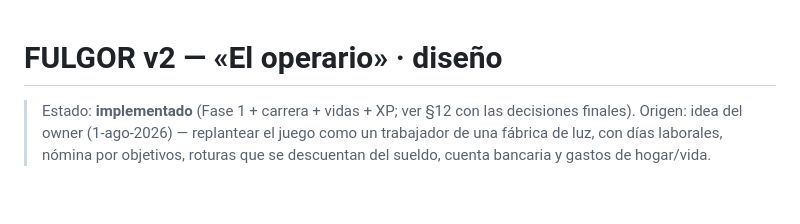
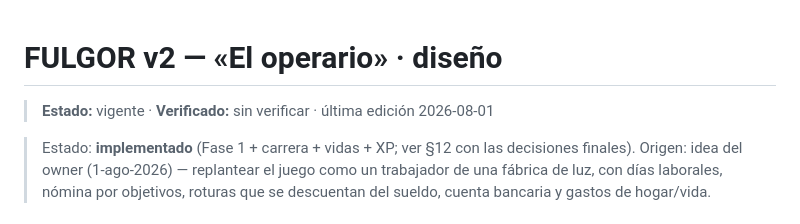
Before and after one commit to NachoGoVa/fulgor, a Markdown page: docs/rediseno-operario.md, the part around the change. Rendered like a GitHub page; blank space fills up the shorter version.

Commit message:
docs: sellar los docs con su linea de estado (#5)
Un doc que se encuentra pero no dice cuando se contrasto contra la realidad
obliga a leerselo entero para decidir si fiarse. La linea de estado lo dice en
un vistazo: si esta vigente, sustituido o es historico, y con que fecha.

`Verificado:` NO se ha inventado: sale de una frase de verificacion del propio
documento --«ultima actualizacion», «medido», «verificado contra»-- y, cuando no
hay ninguna, dice `sin verificar` y anade la fecha de la ultima edicion segun
git, que es un dato distinto y va etiquetado como tal.

Convencion completa en `docs/convencion-documentacion.md` del repo `ngv`.
Se comprueba con `python scripts/auditar-docs.py`.


Claude-Session: https://claude.ai/code/session_01Trd39wQzYSJMREpGZgA4gE

Co-authored-by: NachoGoVa <nachogova@gmail.com>
Co-authored-by: Claude Opus 5 (1M context) <noreply@anthropic.com>

```diff
--- a/docs/rediseno-operario.md
+++ b/docs/rediseno-operario.md
@@ -1,4 +1,6 @@
 # FULGOR v2 — «El operario» · diseño
+
+> **Estado:** vigente · **Verificado:** sin verificar · última edición 2026-08-01
 
 > Estado: **implementado** (Fase 1 + carrera + vidas + XP; ver §12 con las decisiones finales).
 > Origen: idea del owner (1-ago-2026) — replantear el juego como un trabajador de una
```
